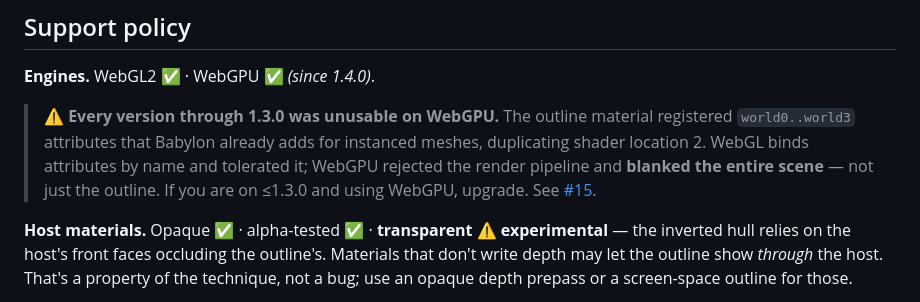
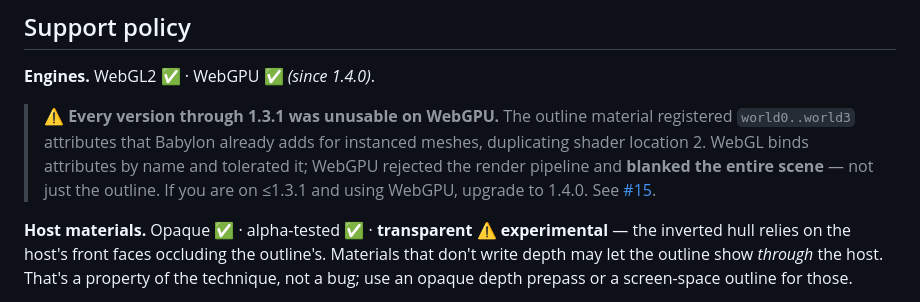
Before and after one commit to increasinglyHuman/babylon-thin-instance-outline, a Markdown page: README.md, the part around the change. Rendered like a GitHub page.

Commit message:
README: 1.3.1 shipped WebGPU-broken too — widen the upgrade warning
1.3.1 was published to npm from a stale checkout, so it carries the same
world0..3 duplicate-attribute bug as 1.3.0 (and lacks the ADR-006 refresh fix).
The warning said 'through 1.3.0', which would read as though 1.3.1 were safe.

Co-Authored-By: Claude Opus 4.8 (1M context) <noreply@anthropic.com>

```diff
--- a/README.md
+++ b/README.md
@@ -95,7 +95,7 @@ This library renders a per-instance silhouette outline. Mental model:
 
 **Engines.** WebGL2 ✅ · WebGPU ✅ *(since 1.4.0)*.
 
-> ⚠️ **Every version through 1.3.0 was unusable on WebGPU.** The outline material registered `world0..world3` attributes that Babylon already adds for instanced meshes, duplicating shader location 2. WebGL binds attributes by name and tolerated it; WebGPU rejected the render pipeline and **blanked the entire scene** — not just the outline. If you are on ≤1.3.0 and using WebGPU, upgrade. See [#15](https://github.com/increasinglyHuman/babylon-thin-instance-outline/issues/15).
+> ⚠️ **Every version through 1.3.1 was unusable on WebGPU.** The outline material registered `world0..world3` attributes that Babylon already adds for instanced meshes, duplicating shader location 2. WebGL binds attributes by name and tolerated it; WebGPU rejected the render pipeline and **blanked the entire scene** — not just the outline. If you are on ≤1.3.1 and using WebGPU, upgrade to 1.4.0. See [#15](https://github.com/increasinglyHuman/babylon-thin-instance-outline/issues/15).
 
 **Host materials.** Opaque ✅ · alpha-tested ✅ · **transparent ⚠️ experimental** — the inverted hull relies on the host's front faces occluding the outline's. Materials that don't write depth may let the outline show *through* the host. That's a property of the technique, not a bug; use an opaque depth prepass or a screen-space outline for those.
 
```
